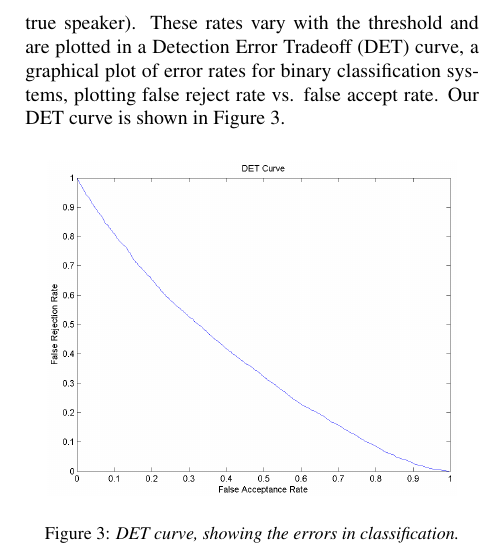
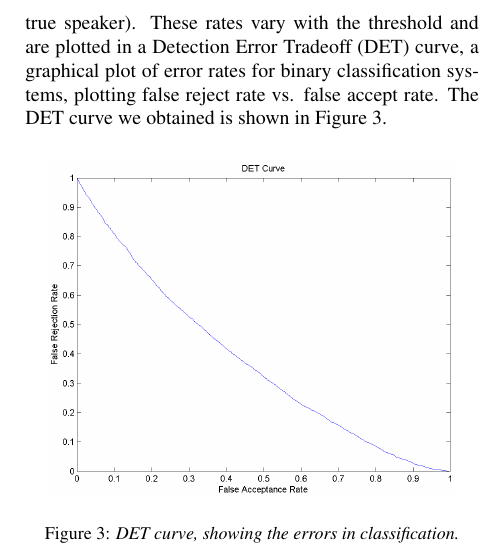
Before and after one commit to embatbr/speech-verify, a LaTeX paper (report/report.tex): part of one column of page 4 of 4, cut so that both start at the same text. Compiled offline with pdfLaTeX.

Commit message:
Final 3!
Signed-off-by: Eduardo Tenorio <embatbr@gmail.com>

```diff
--- a/report/report.tex
+++ b/report/report.tex
@@ -227,7 +227,7 @@ The implementation of the GMM-UBM Verificaton Systems was performed in Matlab. A
 
 The experiment reproduced was the adaptation of the vector of means in a gender-independent model. The model was constructed training the male and female submodels separately, with 256 mixtures each, and then combining them in a single model with 512 mixtures. The features extracted were the MFCCs and its first and second order derivatives (the ``delta" and ``delta-delta" coefficients) \cite{pinheiro_2013}. The utterances were concatenated in a very large 2d-array of features, used to traing the UBM and adapt the speaker's GMM.
 
-After the training and adaptation steps, the true speakers and the imposters were tested, generating the rates of false rejection (when the correct speaker is rejected) and false acceptances (when a imposter is accepted as a true speaker). These rates vary with the threshold and are plotted in a Detection Error Tradeoff (DET) curve, a graphical plot of error rates for binary classification systems, plotting false reject rate vs. false accept rate. Our DET curve is shown in Figure 3.
+After the training and adaptation steps, the true speakers and the imposters were tested, generating the rates of false rejection (when the correct speaker is rejected) and false acceptances (when a imposter is accepted as a true speaker). These rates vary with the threshold and are plotted in a Detection Error Tradeoff (DET) curve, a graphical plot of error rates for binary classification systems, plotting false reject rate vs. false accept rate. The DET curve we obtained is shown in Figure 3.
 
 \begin{figure}[h]
     \label{fig:det}
```
Also changed, not shown: report/report.pdf.
